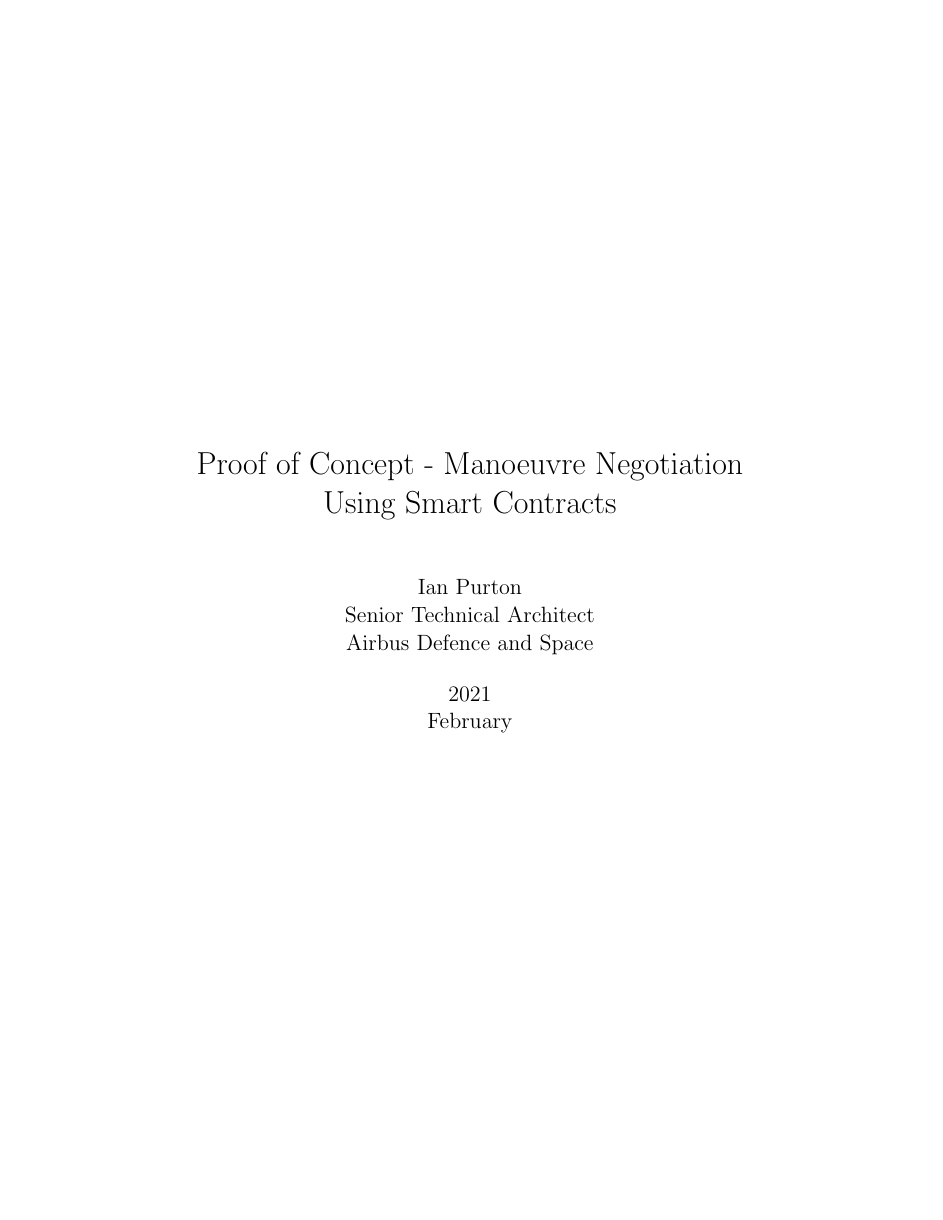
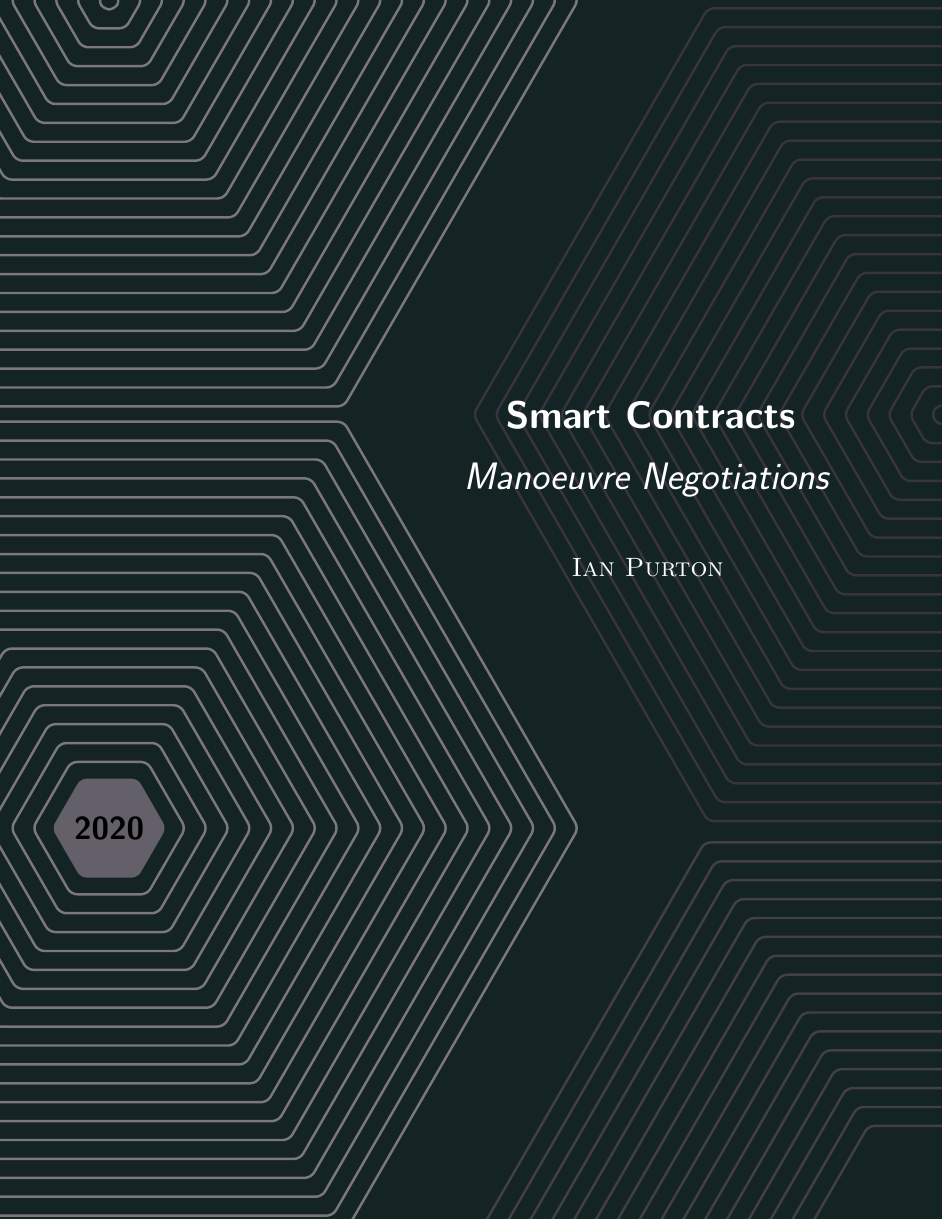
Before and after one commit to 9876691/rust-smart-contract, a LaTeX thesis (doc/report.tex): page 1 of 18. Compiled offline with pdfLaTeX.

Commit message:
Nicer title page.

```diff
--- a/doc/report.tex
+++ b/doc/report.tex
@@ -42,6 +54,10 @@
     urlcolor={blue!80!black}
 }
 
+% switch to sanserif
+% https://tex.stackexchange.com/questions/2095/what-is-the-simplest-way-to-typeset-an-entire-document-in-sans-serif
+\renewcommand{\familydefault}{\sfdefault}
+
 \title{Proof of Concept - Manoeuvre Negotiation Using Smart Contracts}
 \date{2021\\ February}
 \author{Ian Purton\\ Senior Technical Architect\\ Airbus Defence and Space}
@@ -51,8 +67,64 @@
 \makenoidxglossaries
 
 \begin{document}
+\pagestyle{empty}
 
-\maketitle
+\begin{tikzpicture}[remember picture,overlay]
+%%%%%%%%%%%%%%%%%%%% Background %%%%%%%%%%%%%%%%%%%%%%%%
+\fill[titlepagecolor] (current page.south west) rectangle (current page.north east);
+
+
+
+
+%%%%%%%%%%%%%%%%%%%% Background Polygon %%%%%%%%%%%%%%%%%%%%
+
+\foreach \i in {2.5,...,22}
+{
+    \node[rounded corners,titlepagepattern!60,draw,regular polygon,regular polygon sides=6, minimum size=\i cm,ultra thick] at ($(current page.west)+(2.5,-5)$) {} ;
+}
+
+\foreach \i in {0.5,...,22}
+{
+\node[rounded corners,titlepagepattern!60,draw,regular polygon,regular polygon sides=6, minimum size=\i cm,ultra thick] at ($(current page.north west)+(2.5,0)$) {} ;
+}
+
+\foreach \i in {0.5,...,22}
+{
+\node[rounded corners,titlepagepattern!90,draw,regular polygon,regular polygon sides=6, minimum size=\i cm,ultra thick] at ($(current page.north east)+(0,-9.5)$) {} ;
+}
+
+
+\foreach \i in {21,...,6}
+{
+\node[titlepagepattern!85,rounded corners,draw,regular polygon,regular polygon sides=6, minimum size=\i cm,ultra thick] at ($(current page.south east)+(-0.2,-0.45)$) {} ;
+}
+
+
+%%%%%%%%%%%%%%%%%%%% Title of the Report %%%%%%%%%%%%%%%%%%%%
+\node[left,titlepagetext,minimum width=0.625*\paperwidth,minimum height=3cm, rounded corners] at ($(current page.north east)+(0,-9.5)$)
+{
+{\fontsize{25}{30} \selectfont \bfseries Smart Contracts}
+};
+
+%%%%%%%%%%%%%%%%%%%% Subtitle %%%%%%%%%%%%%%%%%%%%
+\node[left,titlepagetext,minimum width=0.625*\paperwidth,minimum height=2cm, rounded corners] at ($(current page.north east)+(0,-11)$)
+{
+{\huge \textit{Manoeuvre Negotiations}}
+};
+
+%%%%%%%%%%%%%%%%%%%% Author Name %%%%%%%%%%%%%%%%%%%%
+\node[left,titlepagetext,minimum width=0.625*\paperwidth,minimum height=2cm, rounded corners] at ($(current page.north east)+(0,-13)$)
+{
+{\Large \textsc{Ian Purton}}
+};
+
+%%%%%%%%%%%%%%%%%%%% Year %%%%%%%%%%%%%%%%%%%%
+\node[rounded corners,fill=titlepagepattern!70,text =black,regular polygon,regular polygon sides=6, minimum size=2.5 cm,inner sep=0,ultra thick] at ($(current page.west)+(2.5,-5)$) {\LARGE \bfseries 2020};
+
+\end{tikzpicture}
+
+\restoregeometry % restores the geometry
+\nopagecolor% Use this to restore the color pages to white
 
 \tableofcontents
 
```
Also changed, not shown: doc/report.tex (12 more changed lines).
